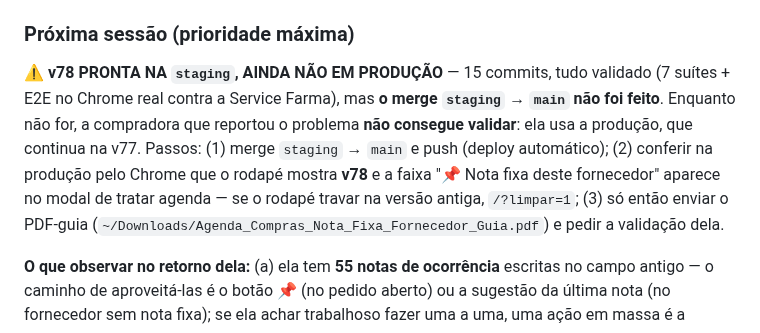
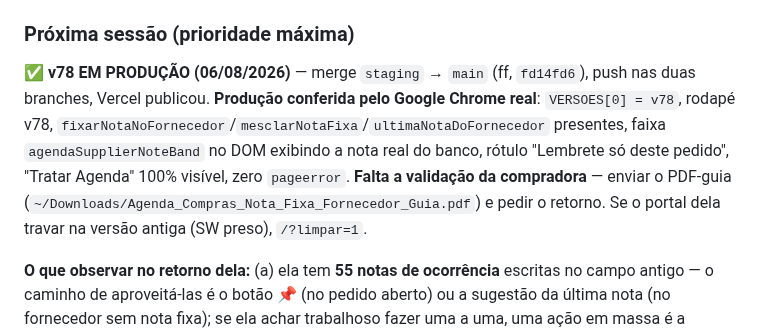
Before and after one commit to andrevanni/Agenda-de-Compras-Web, a Markdown page: CLAUDE.md, the part around the change. GitHub-like rendering.

Commit message:
docs(claude.md): v78 em producao, conferida no Chrome real
Merge staging -> main (ff fd14fd6), Vercel publicou. Producao validada
com Google Chrome real contra dados reais: rodape v78, faixa exibindo a
nota do banco, rotulo novo, Tratar Agenda 100% visivel, zero pageerror.
Pendencia passa a ser o retorno da compradora.

Co-Authored-By: Claude Opus 5 (1M context) <noreply@anthropic.com>

```diff
--- a/CLAUDE.md
+++ b/CLAUDE.md
@@ -741,7 +741,7 @@ Resolução do incidente Total Socorro + 4 sugestões do cliente:
 
 ### Próxima sessão (prioridade máxima)
 
-**⚠️ v78 PRONTA NA `staging`, AINDA NÃO EM PRODUÇÃO** — 15 commits, tudo validado (7 suítes + E2E no Chrome real contra a Service Farma), mas **o merge `staging` → `main` não foi feito**. Enquanto não for, a compradora que reportou o problema **não consegue validar**: ela usa a produção, que continua na v77. Passos: (1) merge `staging` → `main` e push (deploy automático); (2) conferir na produção pelo Chrome que o rodapé mostra **v78** e a faixa "📌 Nota fixa deste fornecedor" aparece no modal de tratar agenda — se o rodapé travar na versão antiga, `/?limpar=1`; (3) só então enviar o PDF-guia (`~/Downloads/Agenda_Compras_Nota_Fixa_Fornecedor_Guia.pdf`) e pedir a validação dela.
+**✅ v78 EM PRODUÇÃO (06/08/2026)** — merge `staging` → `main` (ff, `fd14fd6`), push nas duas branches, Vercel publicou. **Produção conferida pelo Google Chrome real**: `VERSOES[0] = v78`, rodapé v78, `fixarNotaNoFornecedor`/`mesclarNotaFixa`/`ultimaNotaDoFornecedor` presentes, faixa `agendaSupplierNoteBand` no DOM exibindo a nota real do banco, rótulo "Lembrete só deste pedido", "Tratar Agenda" 100% visível, zero `pageerror`. **Falta a validação da compradora** — enviar o PDF-guia (`~/Downloads/Agenda_Compras_Nota_Fixa_Fornecedor_Guia.pdf`) e pedir o retorno. Se o portal dela travar na versão antiga (SW preso), `/?limpar=1`.
 
 **O que observar no retorno dela:** (a) ela tem **55 notas de ocorrência** escritas no campo antigo — o caminho de aproveitá-las é o botão 📌 (no pedido aberto) ou a sugestão da última nota (no fornecedor sem nota fixa); se ela achar trabalhoso fazer uma a uma, uma ação em massa é a segunda leva natural. (b) Os cards de agendas já tratadas continuam se acumulando no Painel (44 no tenant dela) — fora de escopo por decisão, mas é o próximo incômodo provável. (c) O modal de tratar agenda ganhou barra de ação fixa; confirmar que não atrapalhou quem já tinha o hábito de rolar.
 
```
